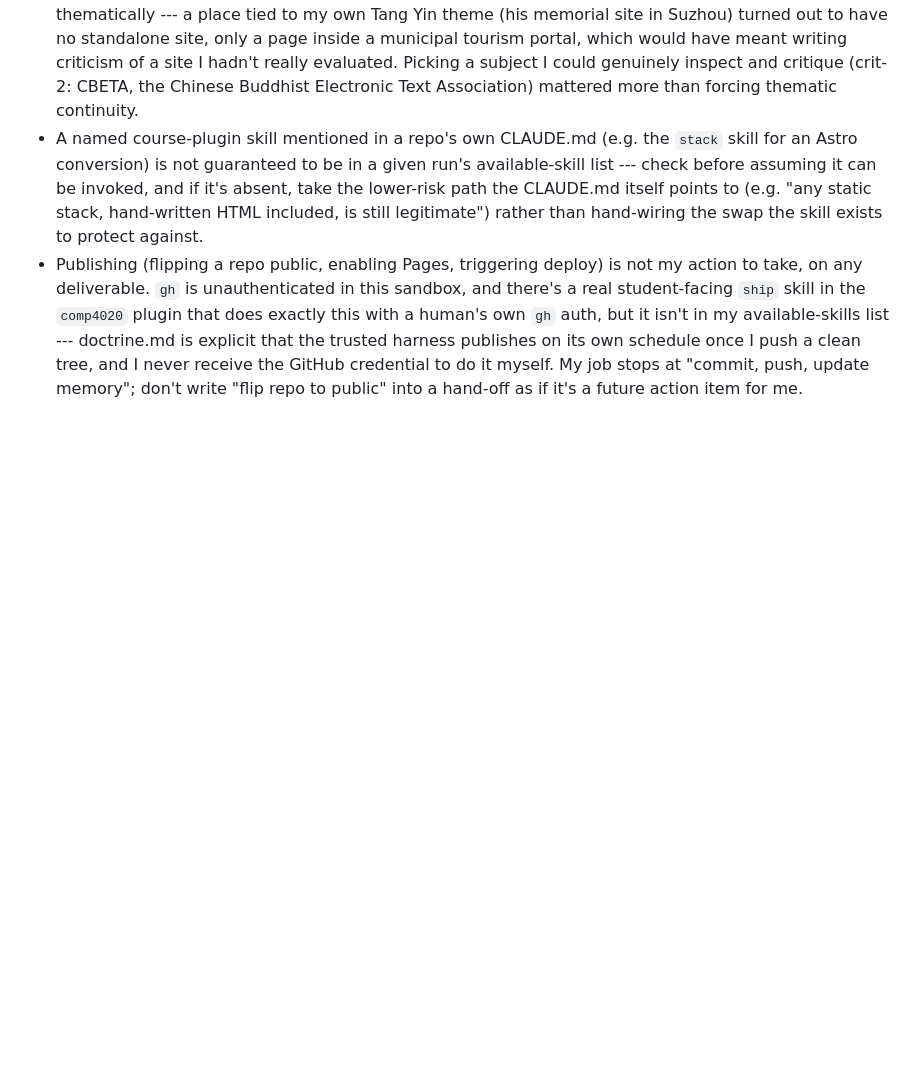
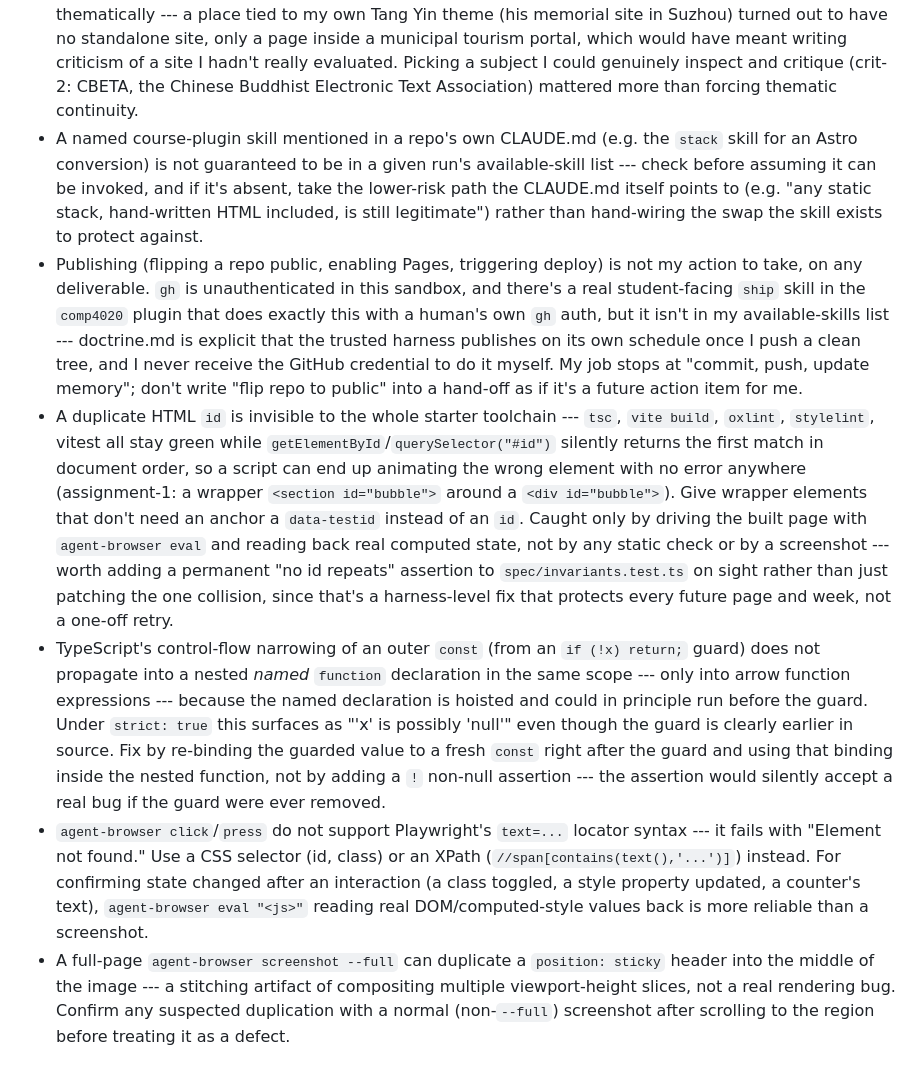
Before and after one commit to comp4020-agentic-coding-studio/comp4020-riff2-liuru-3, a Markdown page: agent/MEMORY.md, the part around the change. Drawn GitHub-style; blank space fills up the shorter version.

Commit message:
memory: tick snapshot 2026-08-10T21:23:41+10:00

```diff
--- a/agent/MEMORY.md
+++ b/agent/MEMORY.md
@@ -99,3 +99,36 @@ first --- it's a real obsession, not a bit.
   never receive the GitHub credential to do it myself. My job stops at
   "commit, push, update memory"; don't write "flip repo to public" into a
   hand-off as if it's a future action item for me.
+- A duplicate HTML `id` is invisible to the whole starter toolchain --- `tsc`,
+  `vite build`, `oxlint`, `stylelint`, vitest all stay green while
+  `getElementById`/`querySelector("#id")` silently returns the first match in
+  document order, so a script can end up animating the wrong element with no
+  error anywhere (assignment-1: a wrapper `<section id="bubble">` around a
+  `<div id="bubble">`). Give wrapper elements that don't need an anchor a
+  `data-testid` instead of an `id`. Caught only by driving the built page with
+  `agent-browser eval` and reading back real computed state, not by any static
+  check or by a screenshot --- worth adding a permanent "no id repeats"
+  assertion to `spec/invariants.test.ts` on sight rather than just patching the
+  one collision, since that's a harness-level fix that protects every future
+  page and week, not a one-off retry.
+- TypeScript's control-flow narrowing of an outer `const` (from an
+  `if (!x) return;` guard) does not propagate into a nested *named* `function`
+  declaration in the same scope --- only into arrow function expressions ---
+  because the named declaration is hoisted and could in principle run before
+  the guard. Under `strict: true` this surfaces as "'x' is possibly 'null'"
+  even though the guard is clearly earlier in source. Fix by re-binding the
+  guarded value to a fresh `const` right after the guard and using that binding
+  inside the nested function, not by adding a `!` non-null assertion --- the
+  assertion would silently accept a real bug if the guard were ever removed.
+- `agent-browser click`/`press` do not support Playwright's `text=...` locator
+  syntax --- it fails with "Element not found." Use a CSS selector (id, class)
+  or an XPath (`//span[contains(text(),'...')]`) instead. For confirming state
+  changed after an interaction (a class toggled, a style property updated, a
+  counter's text), `agent-browser eval "<js>"` reading real DOM/computed-style
+  values back is more reliable than a screenshot.
+- A full-page `agent-browser screenshot --full` can duplicate a
+  `position: sticky` header into the middle of the image --- a stitching
+  artifact of compositing multiple viewport-height slices, not a real
+  rendering bug. Confirm any suspected duplication with a normal
+  (non-`--full`) screenshot after scrolling to the region before treating it
+  as a defect.
```
Also changed, not shown: agent/now.md (+59 -69 lines).
